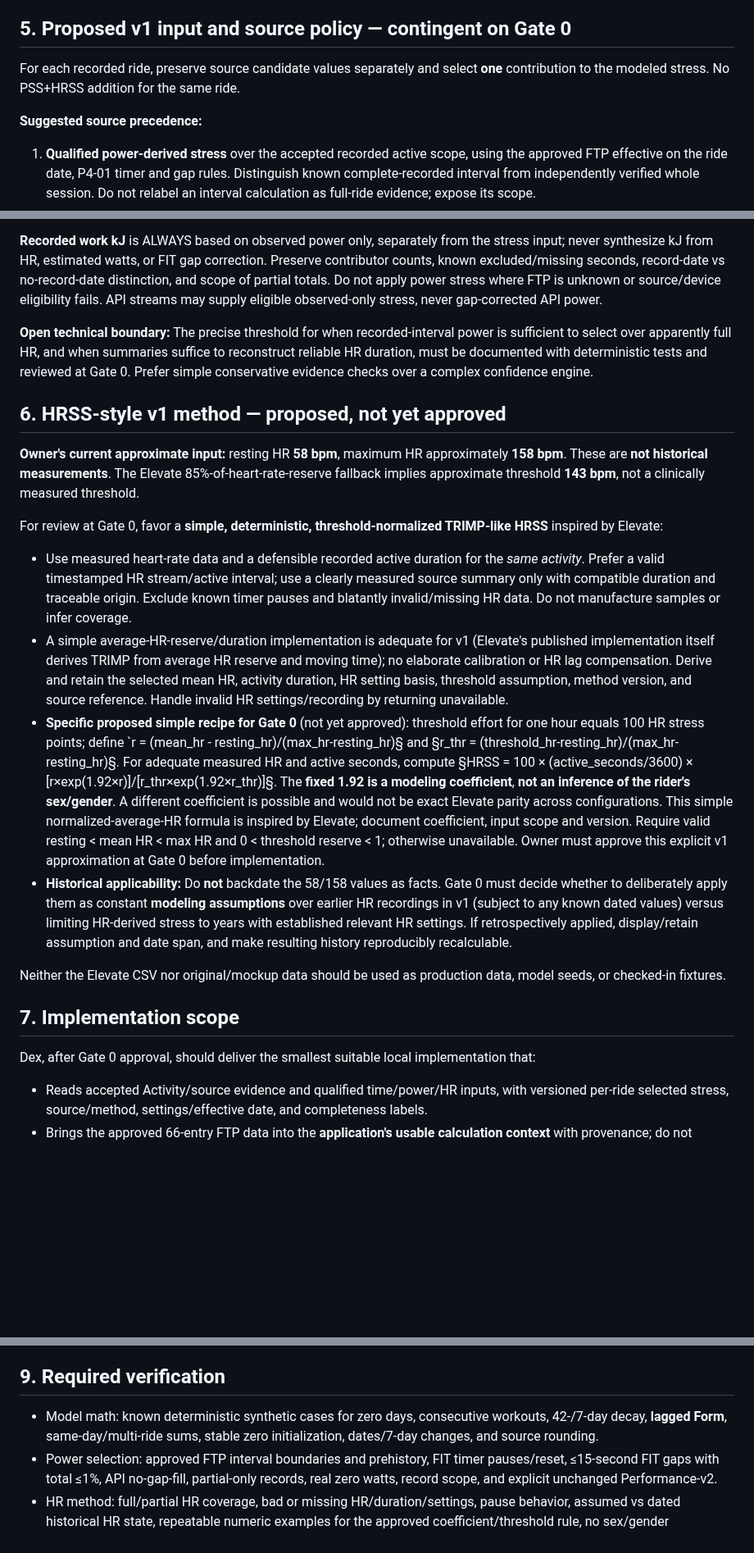
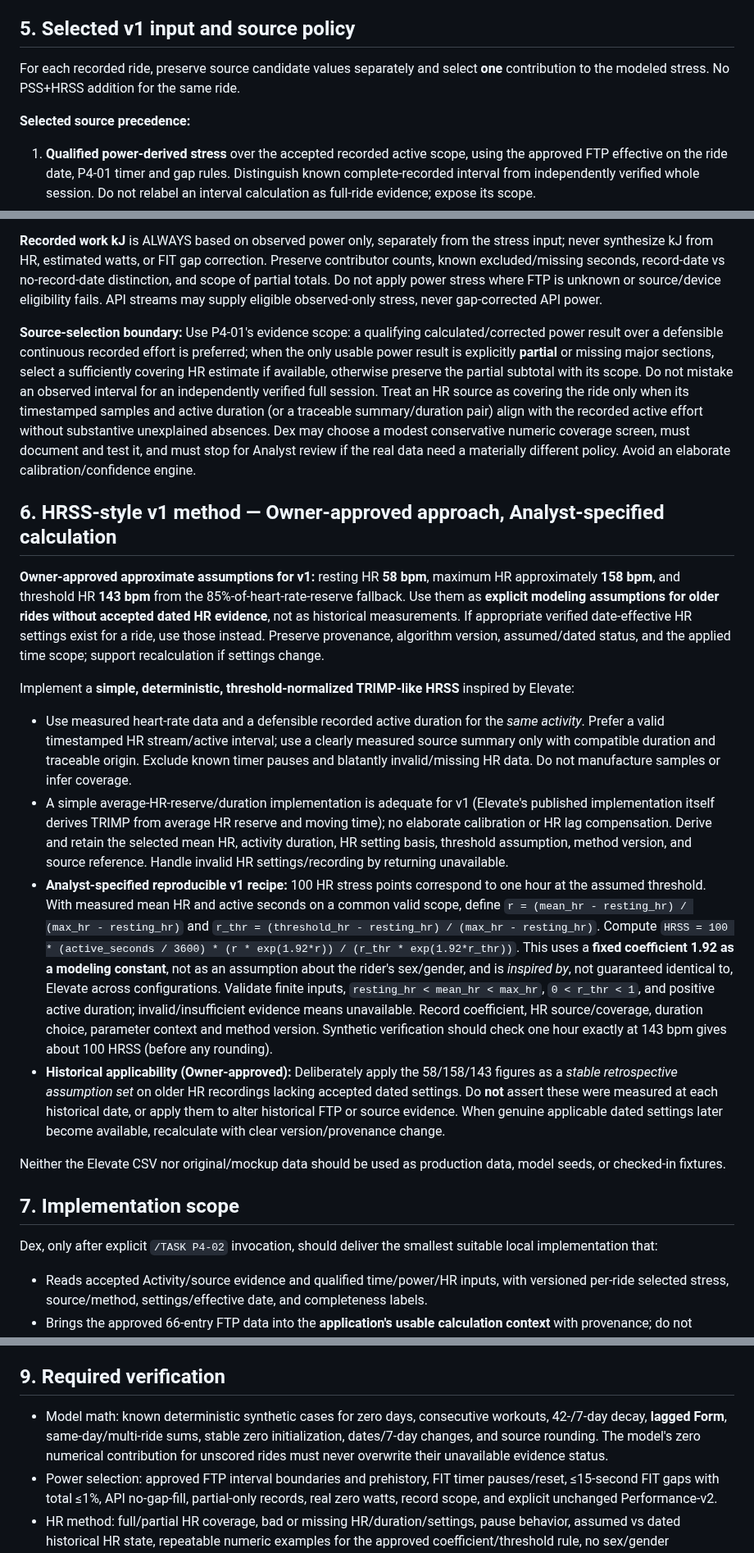
Before and after one commit to k14krug/my_strava, a Markdown page: docs/tasks/P4-02.md, 3 parts joined by grey strips. Shown at 82% size. Rendered like a GitHub page; blank space fills up the shorter version.

Commit message:
docs: finalize P4-02 JIT with Owner-approved HR assumptions and source priority

```diff
--- a/docs/tasks/P4-02.md
+++ b/docs/tasks/P4-02.md
@@ -35,11 +35,11 @@ If a gate is not resolved or a source/requirement is materially ambiguous, **STO
 - No future projection, fixed Form readiness/overload zones, workout prescription, subjective questionnaire, HRSS-to-PSS blanket multiplier, outdoor power reconstruction, or changes to trusted Performance.
 - Owner-approved [Training State screen](../design/P4-02-training-state-screen.md): header/subtitle/info disclosure; 6-week/3-month/12-month/all-history; three selected-day values; large three-line toggleable chart, aligned stress strip; persistent selected-day ride detail; distinct trailing 7-/42-day stress and work/kJ context; new navigation and compact Home access.
 
-## 5. Proposed v1 input and source policy — contingent on Gate 0
+## 5. Selected v1 input and source policy
 
 For each recorded ride, preserve source candidate values separately and select **one** contribution to the modeled stress. No PSS+HRSS addition for the same ride.
 
-**Suggested source precedence:**
+**Selected source precedence:**
 1. **Qualified power-derived stress** over the accepted recorded active scope, using the approved FTP effective on the ride date, P4-01 timer and gap rules. Distinguish known complete-recorded interval from independently verified whole session. Do not relabel an interval calculation as full-ride evidence; expose its scope.
 2. **Usable HR-derived full recorded-ride estimate**, if power is unavailable or only materially partial and HR adequately represents the effort. Retain any partial power subtotal separately. Choose HR or power per ride, never both as additive contributions.
 3. **Qualified partial observed-power segment stress**, when no suitable HR source exists, clearly labeled an incomplete numerical contribution and with unscored scope visible.
@@ -47,23 +47,23 @@ For each recorded ride, preserve source candidate values separately and select *
 
 **Recorded work kJ** is ALWAYS based on observed power only, separately from the stress input; never synthesize kJ from HR, estimated watts, or FIT gap correction. Preserve contributor counts, known excluded/missing seconds, record-date vs no-record-date distinction, and scope of partial totals. Do not apply power stress where FTP is unknown or source/device eligibility fails. API streams may supply eligible observed-only stress, never gap-corrected API power.
 
-**Open technical boundary:** The precise threshold for when recorded-interval power is sufficient to select over apparently full HR, and when summaries suffice to reconstruct reliable HR duration, must be documented with deterministic tests and reviewed at Gate 0. Prefer simple conservative evidence checks over a complex confidence engine.
+**Source-selection boundary:** Use P4-01's evidence scope: a qualifying calculated/corrected power result over a defensible continuous recorded effort is preferred; when the only usable power result is explicitly **partial** or missing major sections, select a sufficiently covering HR estimate if available, otherwise preserve the partial subtotal with its scope. Do not mistake an observed interval for an independently verified full session. Treat an HR source as covering the ride only when its timestamped samples and active duration (or a traceable summary/duration pair) align with the recorded active effort without substantive unexplained absences. Dex may choose a modest conservative numeric coverage screen, must document and test it, and must stop for Analyst review if the real data need a materially different policy. Avoid an elaborate calibration/confidence engine.
 
-## 6. HRSS-style v1 method — proposed, not yet approved
+## 6. HRSS-style v1 method — Owner-approved approach, Analyst-specified calculation
 
-**Owner's current approximate input:** resting HR **58 bpm**, maximum HR approximately **158 bpm**. These are **not historical measurements**. The Elevate 85%-of-heart-rate-reserve fallback implies approximate threshold **143 bpm**, not a clinically measured threshold.
+**Owner-approved approximate assumptions for v1:** resting HR **58 bpm**, maximum HR approximately **158 bpm**, and threshold HR **143 bpm** from the 85%-of-heart-rate-reserve fallback. Use them as **explicit modeling assumptions for older rides without accepted dated HR evidence**, not as historical measurements. If appropriate verified date-effective HR settings exist for a ride, use those instead. Preserve provenance, algorithm version, assumed/dated status, and the applied time scope; support recalculation if settings change.
 
-For review at Gate 0, favor a **simple, deterministic, threshold-normalized TRIMP-like HRSS** inspired by Elevate:
+Implement a **simple, deterministic, threshold-normalized TRIMP-like HRSS** inspired by Elevate:
 - Use measured heart-rate data and a defensible recorded active duration for the *same activity*. Prefer a valid timestamped HR stream/active interval; use a clearly measured source summary only with compatible duration and traceable origin. Exclude known timer pauses and blatantly invalid/missing HR data. Do not manufacture samples or infer coverage.
 - A simple average-HR-reserve/duration implementation is adequate for v1 (Elevate's published implementation itself derives TRIMP from average HR reserve and moving time); no elaborate calibration or HR lag compensation. Derive and retain the selected mean HR, activity duration, HR setting basis, threshold assumption, method version, and source reference. Handle invalid HR settings/recording by returning unavailable.
-- **Specific proposed simple recipe for Gate 0** (not yet approved): threshold effort for one hour equals 100 HR stress points; define `r = (mean_hr - resting_hr)/(max_hr-resting_hr)§ and §r_thr = (threshold_hr-resting_hr)/(max_hr-resting_hr)§. For adequate measured HR and active seconds, compute §HRSS = 100 × (active_seconds/3600) × [r×exp(1.92×r)]/[r_thr×exp(1.92×r_thr)]§. The **fixed 1.92 is a modeling coefficient**, **not an inference of the rider's sex/gender**. A different coefficient is possible and would not be exact Elevate parity across configurations. This simple normalized-average-HR formula is inspired by Elevate; document coefficient, input scope and version. Require valid resting < mean HR < max HR and 0 < threshold reserve < 1; otherwise unavailable. Owner must approve this explicit v1 approximation at Gate 0 before implementation.
-- **Historical applicability:** Do **not** backdate the 58/158 values as facts. Gate 0 must decide whether to deliberately apply them as constant **modeling assumptions** over earlier HR recordings in v1 (subject to any known dated values) versus limiting HR-derived stress to years with established relevant HR settings. If retrospectively applied, display/retain assumption and date span, and make resulting history reproducibly recalculable.
+- **Analyst-specified reproducible v1 recipe:** 100 HR stress points correspond to one hour at the assumed threshold. With measured mean HR and active seconds on a common valid scope, define `r = (mean_hr - resting_hr) / (max_hr - resting_hr)` and `r_thr = (threshold_hr - resting_hr) / (max_hr - resting_hr)`. Compute `HRSS = 100 * (active_seconds / 3600) * (r * exp(1.92*r)) / (r_thr * exp(1.92*r_thr))`. This uses a **fixed coefficient 1.92 as a modeling constant**, not as an assumption about the rider's sex/gender, and is *inspired by*, not guaranteed identical to, Elevate across configurations. Validate finite inputs, `resting_hr < mean_hr < max_hr`, `0 < r_thr < 1`, and positive active duration; invalid/insufficient evidence means unavailable. Record coefficient, HR source/coverage, duration choice, parameter context and method version. Synthetic verification should check one hour exactly at 143 bpm gives about 100 HRSS (before any rounding).
+- **Historical applicability (Owner-approved):** Deliberately apply the 58/158/143 figures as a *stable retrospective assumption set* on older HR recordings lacking accepted dated settings. Do **not** assert these were measured at each historical date, or apply them to alter historical FTP or source evidence. When genuine applicable dated settings later become available, recalculate with clear version/provenance change.
 
 Neither the Elevate CSV nor original/mockup data should be used as production data, model seeds, or checked-in fixtures.
 
 ## 7. Implementation scope
 
-Dex, after Gate 0 approval, should deliver the smallest suitable local implementation that:
+Dex, only after explicit `/TASK P4-02` invocation, should deliver the smallest suitable local implementation that:
 - Reads accepted Activity/source evidence and qualified time/power/HR inputs, with versioned per-ride selected stress, source/method, settings/effective date, and completeness labels.
 - Brings the approved 66-entry FTP data into the **application's usable calculation context** with provenance; do not modify the original CSV. Keep the policy explicit for activities before the first valid FTP.
 - Computes a stable day-by-day record from the first usable stress date through current rider-local day, including recorded rides, no-record dates, selected-stress totals, zero numeric missing contributions and independently inspectable missing activity evidence.
@@ -80,7 +80,7 @@ Do not commit private Elevate CSV, local-only mockup HTML, QA screenshots contai
 
 ## 9. Required verification
 
-- Model math: known deterministic synthetic cases for zero days, consecutive workouts, 42-/7-day decay, **lagged Form**, same-day/multi-ride sums, stable zero initialization, dates/7-day changes, and source rounding.
+- Model math: known deterministic synthetic cases for zero days, consecutive workouts, 42-/7-day decay, **lagged Form**, same-day/multi-ride sums, stable zero initialization, dates/7-day changes, and source rounding. The model's zero numerical contribution for unscored rides must never overwrite their unavailable evidence status.
 - Power selection: approved FTP interval boundaries and prehistory, FIT timer pauses/reset, ≤15-second FIT gaps with total ≤1%, API no-gap-fill, partial-only records, real zero watts, record scope, and explicit unchanged Performance-v2.
 - HR method: full/partial HR coverage, bad or missing HR/duration/settings, pause behavior, assumed vs dated historical HR state, repeatable numeric examples for the approved coefficient/threshold rule, no sex/gender assumption silently invented.
 - Provenance and missing: source/method/effective-date/version retained, partial vs unavailable, no-record vs unscored activity, zero numerical contribution only to the selected model, no synthetic observed-work kJ.
```
Also changed, not shown: other parts of docs/tasks/P4-02.md (+4 -4 lines).
